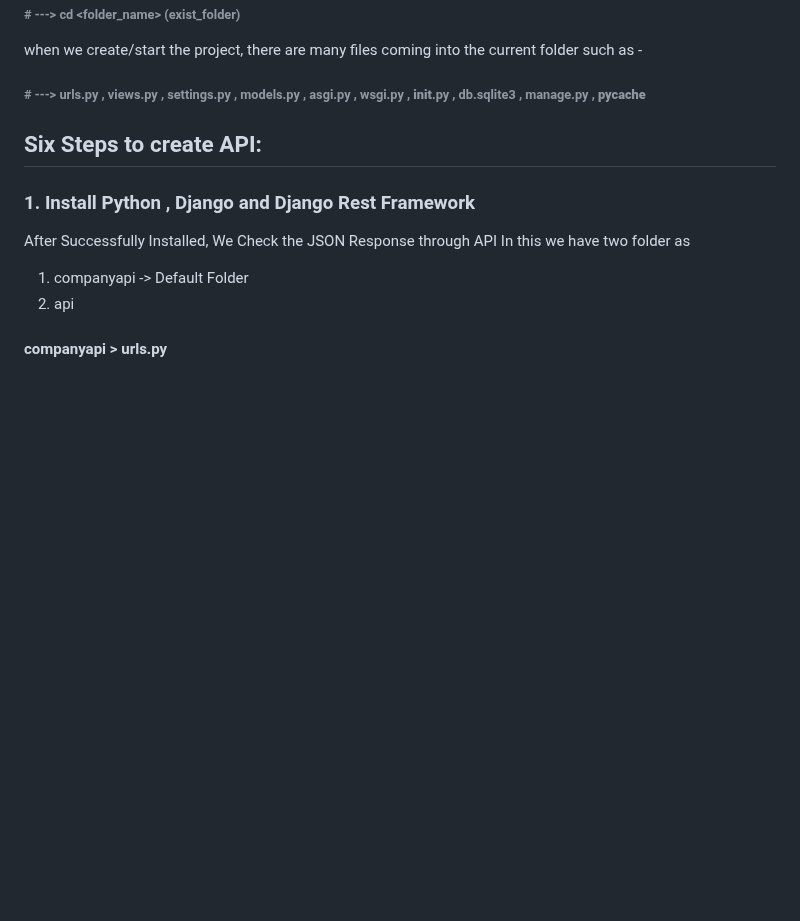
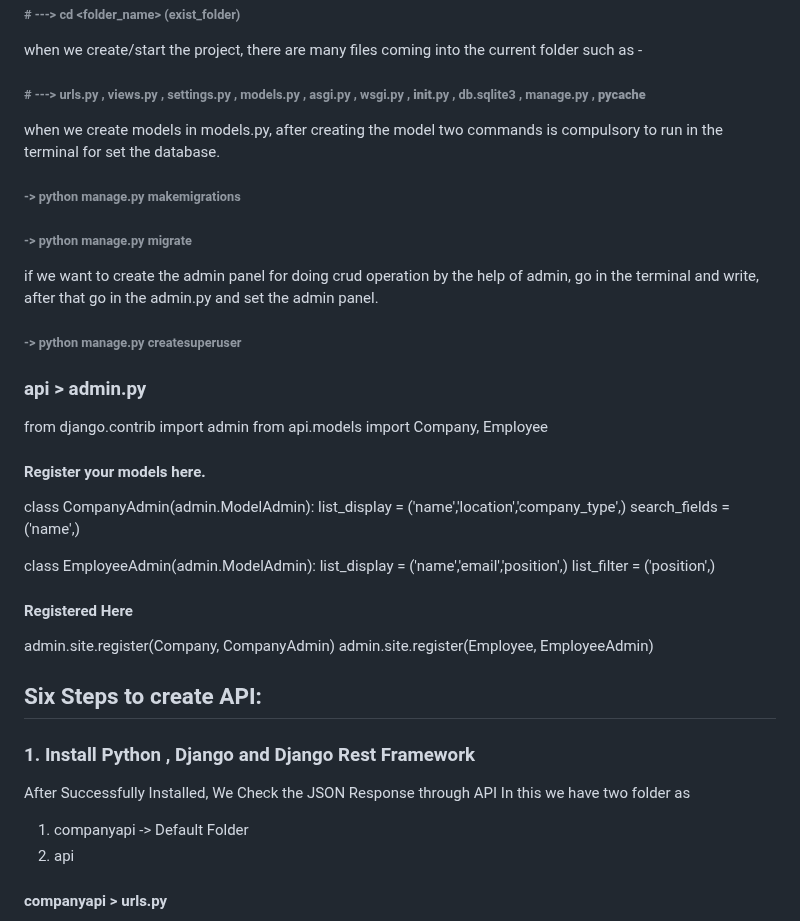
Before and after one commit to Bhuvneshjai/Employee-Management-System-Using-Python, a Markdown page: README.md, the part around one of its changes. Rendered like a GitHub page; blank space fills up the shorter version.

Commit message:
readme update 0.1

```diff
--- a/README.md
+++ b/README.md
@@ -17,6 +17,30 @@ if we want to change directory, then type in terminal
 
 when we create/start the project, there are many files coming into the current folder such as -
 ###### # ---> urls.py , views.py , settings.py , models.py , asgi.py , wsgi.py , __init__.py , db.sqlite3 , manage.py , __pycache__
+
+when we create models in models.py, after creating the model two commands is compulsory to run in the terminal for set the database.
+###### -> python manage.py makemigrations
+###### -> python manage.py migrate
+
+if we want to create the admin panel for doing crud operation by the help of admin, go in the terminal and write, after that go in the admin.py and set the admin panel.
+###### -> python manage.py createsuperuser
+
+### api > admin.py
+from django.contrib import admin
+from api.models import Company, Employee
+
+#### Register your models here.
+class CompanyAdmin(admin.ModelAdmin):
+    list_display = ('name','location','company_type',)
+    search_fields = ('name',)
+
+class EmployeeAdmin(admin.ModelAdmin):
+    list_display = ('name','email','position',)
+    list_filter = ('position',)
+
+#### Registered Here
+admin.site.register(Company, CompanyAdmin)
+admin.site.register(Employee, EmployeeAdmin)
 
 ## Six Steps to create API:
 ### 1. Install Python , Django and Django Rest Framework
```
Also changed, not shown: other parts of README.md (+2 -2 lines).
